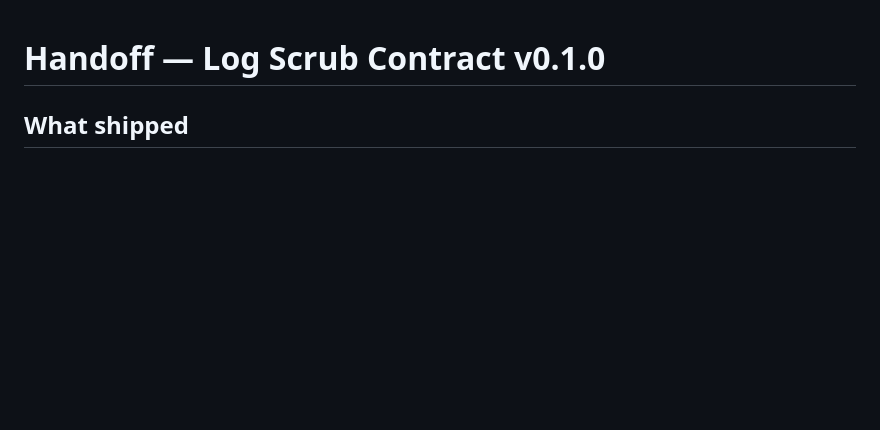
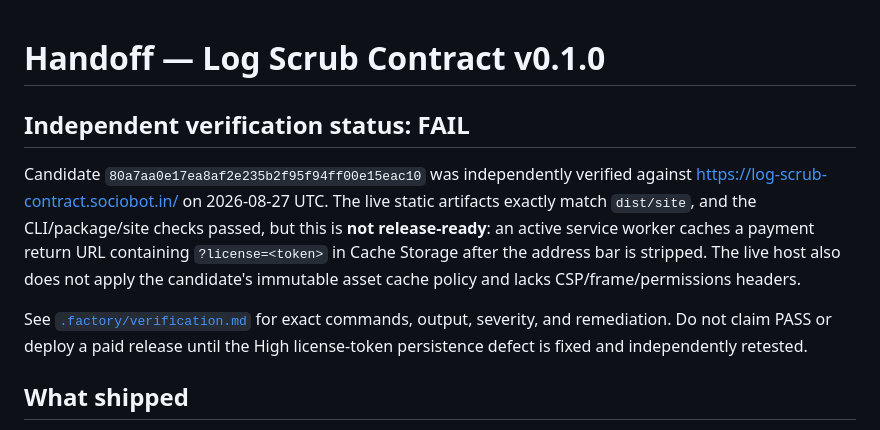
Before and after one commit to B-Divyesh/sf-log-scrub-contract, a Markdown page: .factory/handoff.md, the part around the change. GitHub-like rendering; blank space fills up the shorter version.

Commit message:
docs: add independent verification report

```diff
--- a/.factory/handoff.md
+++ b/.factory/handoff.md
@@ -1,4 +1,18 @@
 # Handoff — Log Scrub Contract v0.1.0
+
+## Independent verification status: **FAIL**
+
+Candidate `80a7aa0e17ea8af2e235b2f95f94ff00e15eac10` was independently verified
+against <https://log-scrub-contract.sociobot.in/> on 2026-08-27 UTC. The live
+static artifacts exactly match `dist/site`, and the CLI/package/site checks
+passed, but this is **not release-ready**: an active service worker caches a
+payment return URL containing `?license=<token>` in Cache Storage after the
+address bar is stripped. The live host also does not apply the candidate's
+immutable asset cache policy and lacks CSP/frame/permissions headers.
+
+See [`.factory/verification.md`](verification.md) for exact commands, output,
+severity, and remediation. Do not claim PASS or deploy a paid release until
+the High license-token persistence defect is fixed and independently retested.
 
 ## What shipped
 
```
Also changed, not shown: .factory/verification.md (added, +129 -0 lines).
